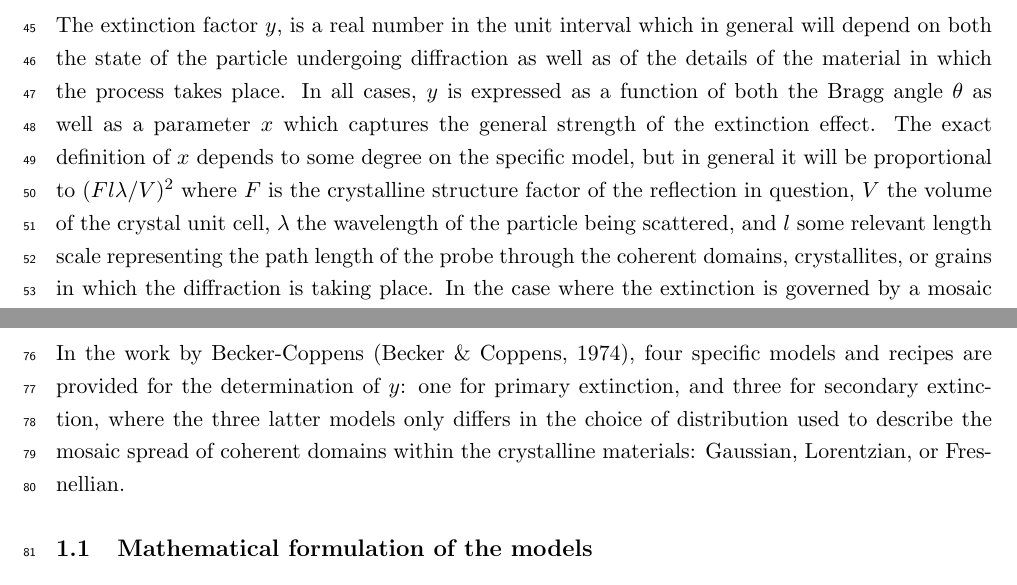
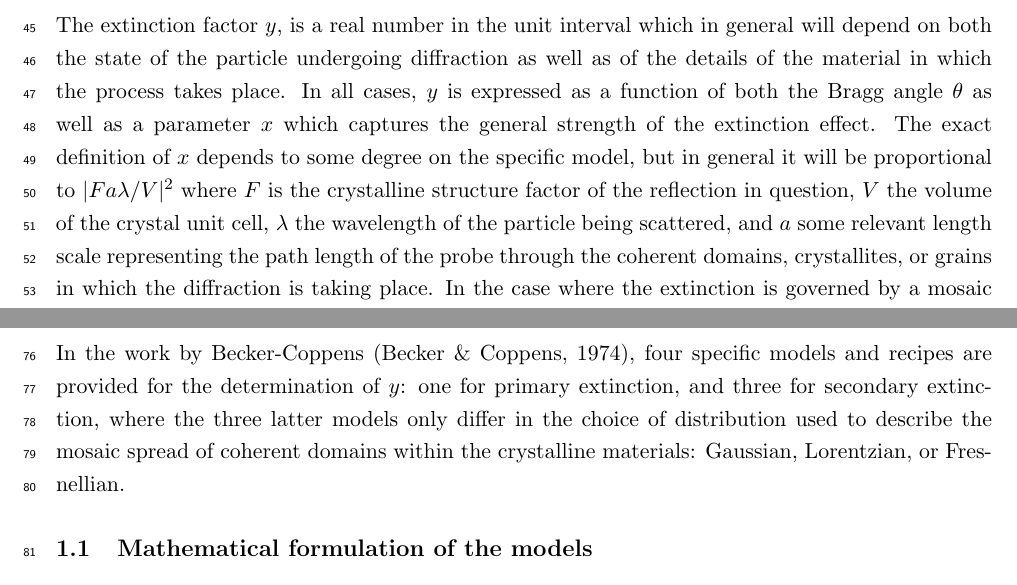
Before and after one commit to tkittel/bc-extinction-paper, a LaTeX document (paper/bcextnupdate.tex): two parts of pages 2 and 3 of 31, joined at a grey line, cut so that both start at the same text. Compiled offline with pdfLaTeX; a LaTeX package or settings file that is missing is left out.

Commit message:
Adopt minor comments from Doug

```diff
--- a/paper/bcextnupdate.tex
+++ b/paper/bcextnupdate.tex
@@ -155,10 +155,10 @@ well as of the details of the material in which the process takes place.  In all
 cases, $y$ is expressed as a function of both the Bragg angle $\theta$ as well
 as a parameter $x$ which captures the general strength of the extinction
 effect. The exact definition of $x$ depends to some degree on the specific
-model, but in general it will be proportional to $(Fl\lambda/V)^2$ where $F$ is
+model, but in general it will be proportional to $|Fa\lambda/V|^2$ where $F$ is
 the crystalline structure factor of the reflection in question, $V$ the volume
 of the crystal unit cell, $\lambda$ the wavelength of the particle being
-scattered, and $l$ some relevant length scale representing the path length of
+scattered, and $a$ some relevant length scale representing the path length of
 the probe through the coherent domains, crystallites, or grains in which the
 diffraction is taking place. In the case where the extinction is governed by a
 mosaic distribution, the definition of $x$ will usually also depend on
@@ -206,7 +206,7 @@ breakdown as the original recipe.
 
 In the work by Becker-Coppens \cite{BC1974}, four specific models and recipes
 are provided for the determination of $y$: one for primary extinction, and three
-for secondary extinction, where the three latter models only differs in the
+for secondary extinction, where the three latter models only differ in the
 choice of distribution used to describe the mosaic spread of coherent domains
 within the crystalline materials: Gaussian, Lorentzian, or Fresnellian.
 
```
